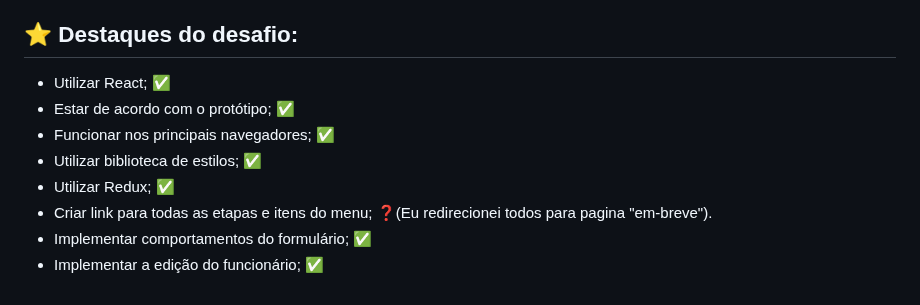
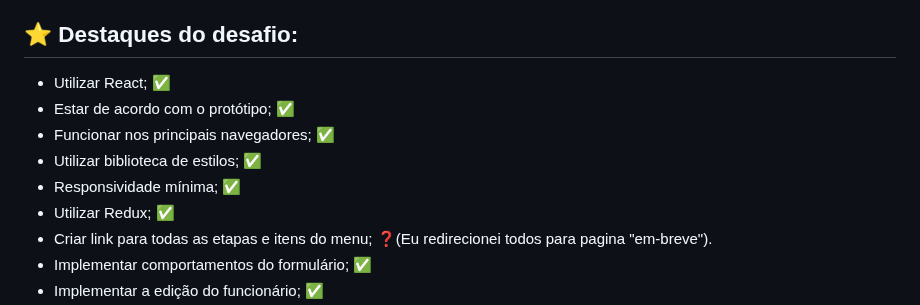
Before and after one commit to manguima/sea-desafio, a Markdown page: README.md, the part around the change. Drawn GitHub-style.

Commit message:
docs: update README.md

```diff
--- a/README.md
+++ b/README.md
@@ -42,10 +42,12 @@ Este projeto utiliza as seguintes tecnologias e ferramentas:
 - TypeScript para tipagem estática
 
 ## ⭐ Destaques do desafio:
+
 - Utilizar React; ✅
 - Estar de acordo com o protótipo; ✅
 - Funcionar nos principais navegadores; ✅
 - Utilizar biblioteca de estilos; ✅
+- Responsividade mínima; ✅
 - Utilizar Redux; ✅
 - Criar link para todas as etapas e itens do menu; ❓(Eu redirecionei todos para pagina "em-breve").
 - Implementar comportamentos do formulário; ✅
```
